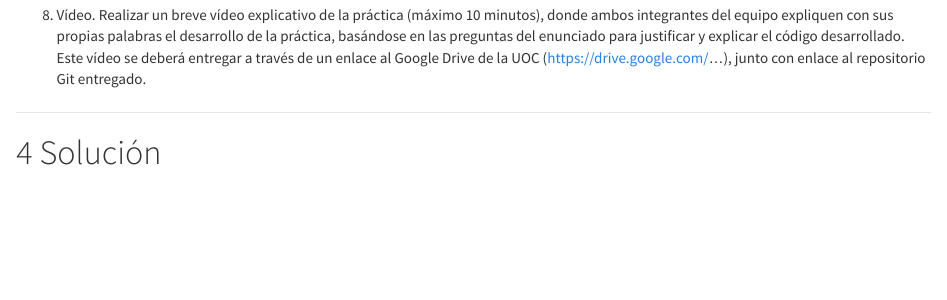
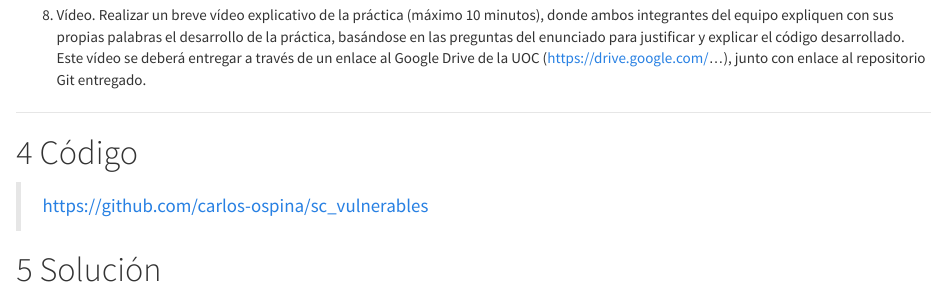
Before and after one commit to carlos-ospina/sc_vulnerables, an R Markdown document (PRA_2.Rmd): the page in a window 1100 px wide, from 1680 px down before the commit and from 1700 px down after it, so that both start at the same text. Rendered offline with R 4.5, knitr and Pandoc, with nearby package versions; some code elsewhere in the file could not run offline; a font, style sheet, LaTeX package, included part or bibliography that could not be used is replaced or left out.

Commit message:
Inclusion enlace github

```diff
--- a/PRA_2.Rmd
+++ b/PRA_2.Rmd
@@ -118,6 +118,12 @@ Siguiendo las principales etapas de un proyecto analítico, las diferentes tarea
 junto con enlace al repositorio Git entregado.
 
 ---
+
+# Código
+
+
+> https://github.com/carlos-ospina/sc_vulnerables
+
 
 # Solución
 
```
